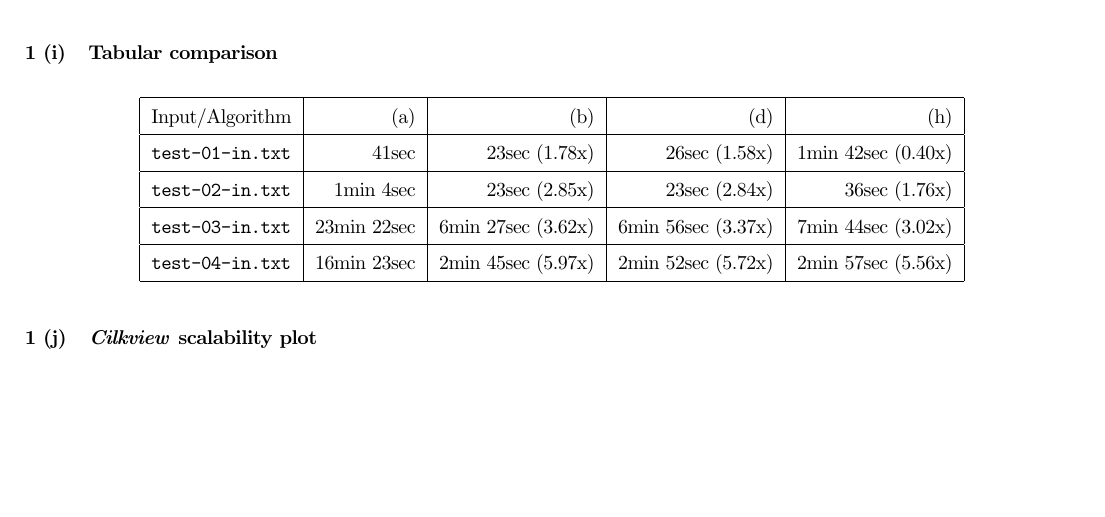
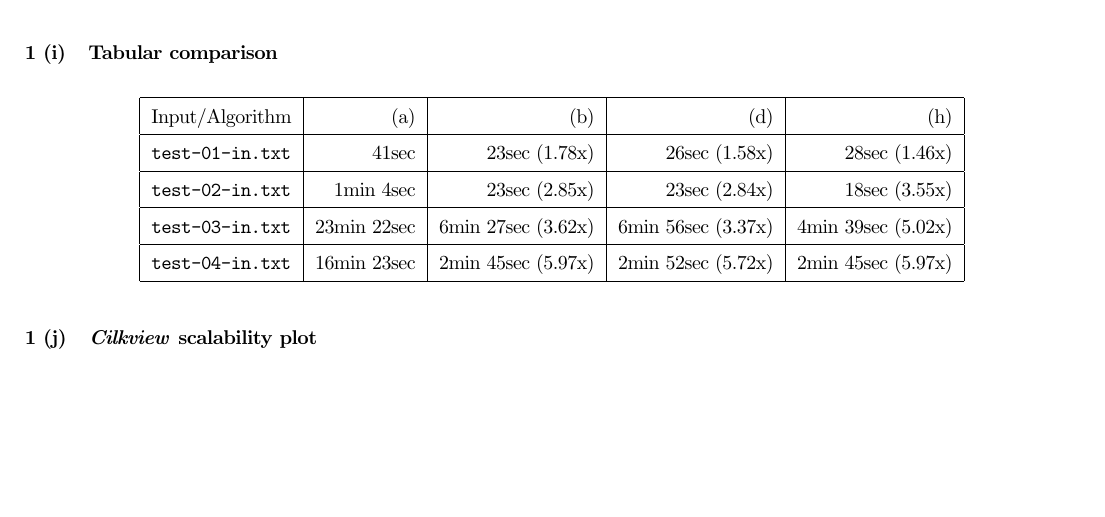
Before and after one commit to reddragon/cse613, a LaTeX problem sheet (hw2/hw2.tex): part of page 5 of 6, cut so that both start at the same text. Compiled offline with pdfLaTeX.

Commit message:
Changed the hw tex file

```diff
--- a/hw2/hw2.tex
+++ b/hw2/hw2.tex
@@ -213,10 +213,10 @@ $ ./parallel_h < input_file_path
   \begin{tabular}{| l | r | r | r | r |}
     \hline
     Input/Algorithm & (a) & (b) & (d) & (h) \\ \hline
-    \texttt{test-01-in.txt} & 41sec & 23sec (1.78x) & 26sec (1.58x) & 1min 42sec (0.40x) \\ \hline
-    \texttt{test-02-in.txt} & 1min 4sec & 23sec (2.85x) & 23sec (2.84x) & 36sec (1.76x) \\ \hline
-    \texttt{test-03-in.txt} & 23min 22sec & 6min 27sec (3.62x) & 6min 56sec (3.37x) & 7min 44sec (3.02x) \\ \hline
-    \texttt{test-04-in.txt} & 16min 23sec & 2min 45sec (5.97x) & 2min 52sec (5.72x) & 2min 57sec (5.56x) \\
+    \texttt{test-01-in.txt} & 41sec & 23sec (1.78x) & 26sec (1.58x) & 28sec (1.46x) \\ \hline
+    \texttt{test-02-in.txt} & 1min 4sec & 23sec (2.85x) & 23sec (2.84x) & 18sec (3.55x) \\ \hline
+    \texttt{test-03-in.txt} & 23min 22sec & 6min 27sec (3.62x) & 6min 56sec (3.37x) & 4min 39sec (5.02x) \\ \hline
+    \texttt{test-04-in.txt} & 16min 23sec & 2min 45sec (5.97x) & 2min 52sec (5.72x) & 2min 45sec (5.97x) \\
     \hline
   \end{tabular}
 \end{center}
```
Also changed, not shown: 1 other file.
